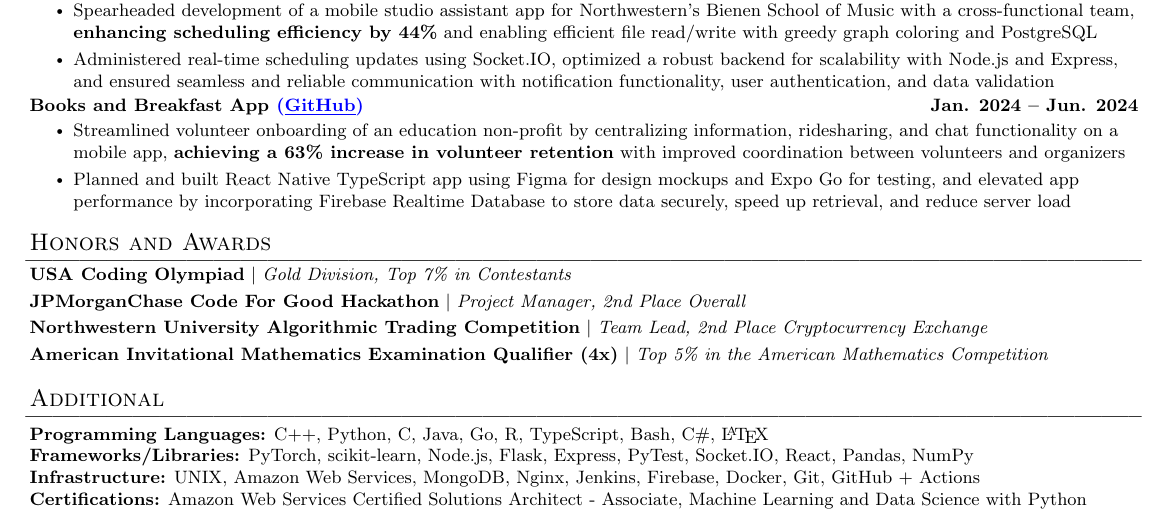
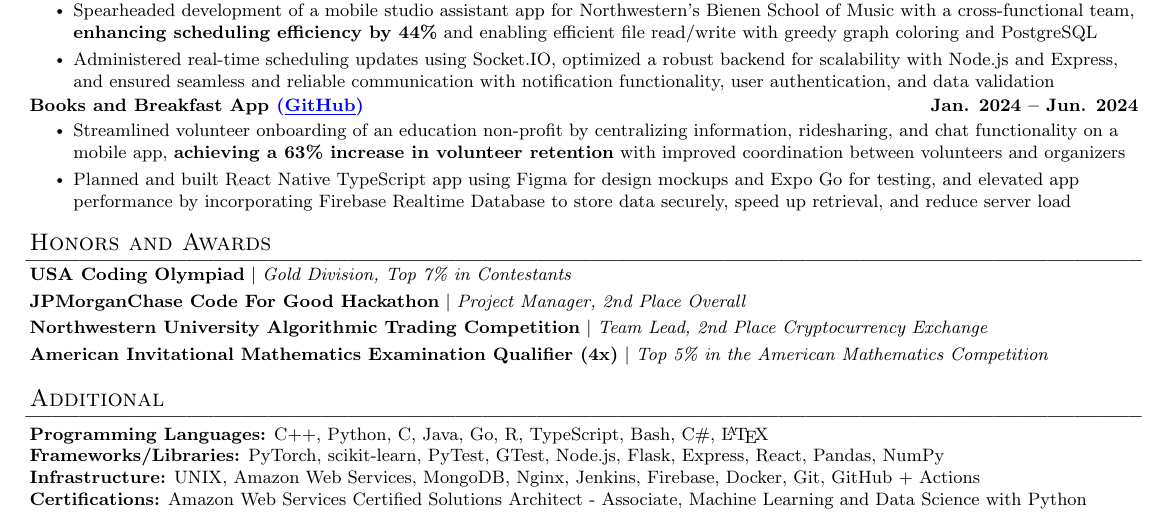
Before and after one commit to hguan-dev/resume, a LaTeX document (src.tex): part of the page, cut so that both start at the same text. Compiled offline with pdfLaTeX.

Commit message:
added testing frameworks

```diff
--- a/src.tex
+++ b/src.tex
@@ -174,7 +174,7 @@
  \begin{itemize}[leftmargin=0in, rightmargin=0in, label={}]
     \item{
      \textbf{Programming Languages:} C++, Python, C, Java, Go, R, TypeScript, Bash, C\#, \LaTeX \\
-     \textbf{Frameworks/Libraries:} PyTorch, scikit-learn, Node.js, Flask, Express, PyTest, Socket.IO, React, Pandas, NumPy \\
+     \textbf{Frameworks/Libraries:} PyTorch, scikit-learn, PyTest, GTest, Node.js, Flask, Express, React, Pandas, NumPy \\
      \textbf{Infrastructure:} UNIX, Amazon Web Services, MongoDB, Nginx, Jenkins, Firebase, Docker, Git, GitHub + Actions \\
      \textbf{Certifications:} Amazon Web Services Certified Solutions Architect - Associate, Machine Learning and Data Science with Python \\
     }
```
